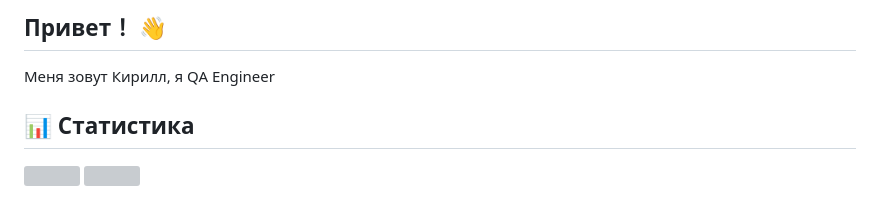
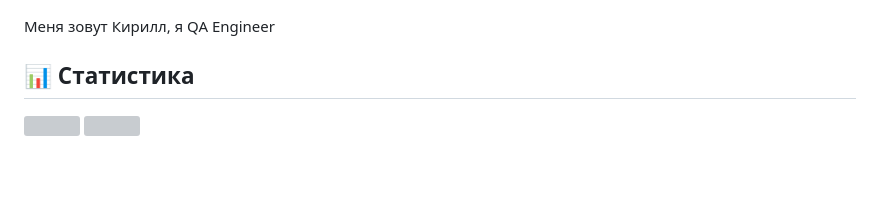
Before and after one commit to Slaaacker/Slaaacker.github.io, a Markdown page: README.md, the part around the change printed below. GitHub-like rendering; blank space fills up the shorter version; grey boxes are pictures that could not be loaded.

```diff
--- a/README.md
+++ b/README.md
@@ -1,4 +1,3 @@
-## Привет！ 👋
 Меня зовут Кирилл, я QA Engineer
 
 ## 📊 Статистика
```
Also changed, not shown: other parts of README.md (+0 -3 lines).
